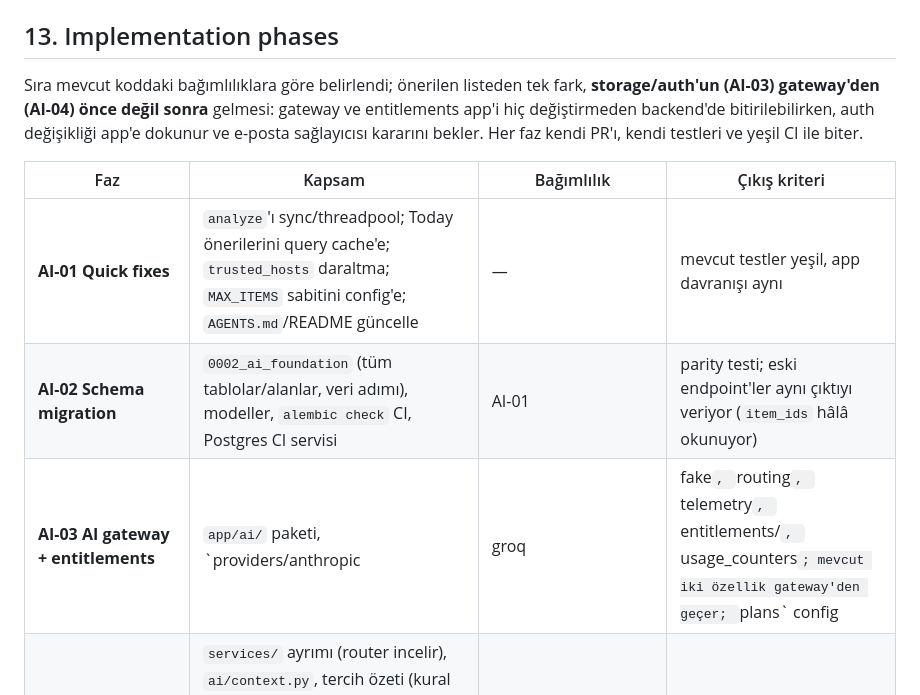
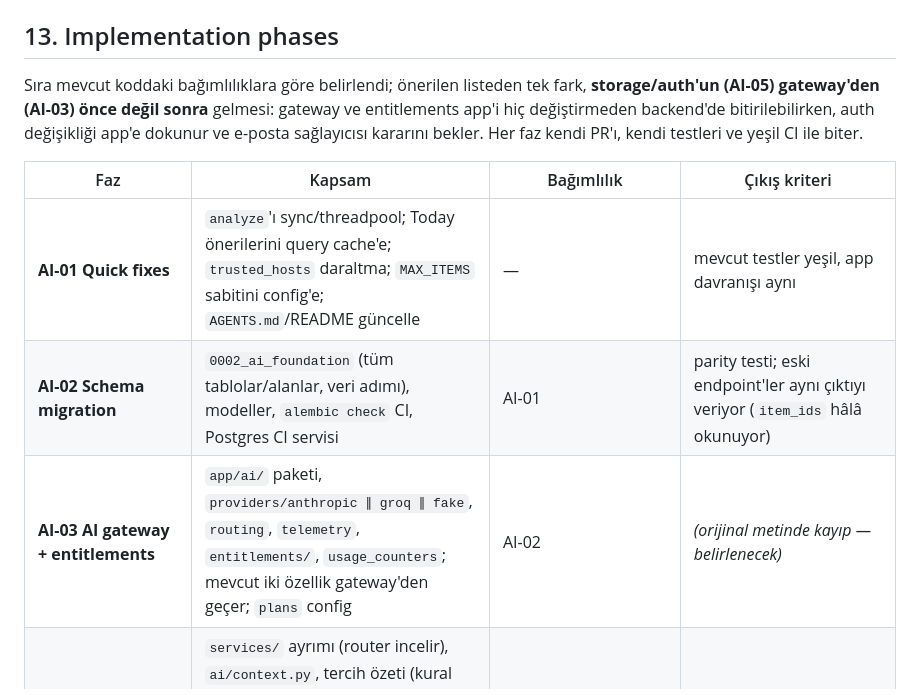
Before and after one commit to fatmakyldz/SmartWardrobe-AI, a Markdown page: docs/AI-00-foundation.md, the part around the change. Drawn GitHub-style.

Commit message:
Docs: fix AI-00 §13 phase numbers and AI-03 row; roadmap proxy check
- §13 intro: storage/auth is AI-05, gateway is AI-03.
- AI-03 table row: the '|' inside the providers cell broke the table;
  use '∥', restore the dependency (AI-02, per §13's note) and mark the
  lost exit criterion as to be decided.
- ROADMAP Phase 3: verify the per-user /auth/demo rate limit after
  deploy and set TRUSTED_PROXY_HOSTS if needed.

Co-Authored-By: Claude Opus 5.5 <noreply@anthropic.com>
Claude-Session: https://claude.ai/code/session_01Cw3Er9K1ZGY8nfBn23P71m

```diff
--- a/docs/AI-00-foundation.md
+++ b/docs/AI-00-foundation.md
@@ -387,13 +387,13 @@ Mevcut düzen korunur: pytest + SQLite + `TestClient` + `monkeypatch`; buna `pro
 
 ## 13. Implementation phases
 
-Sıra mevcut koddaki bağımlılıklara göre belirlendi; önerilen listeden tek fark, **storage/auth'un (AI-03) gateway'den (AI-04) önce değil sonra** gelmesi: gateway ve entitlements app'i hiç değiştirmeden backend'de bitirilebilirken, auth değişikliği app'e dokunur ve e-posta sağlayıcısı kararını bekler. Her faz kendi PR'ı, kendi testleri ve yeşil CI ile biter.
+Sıra mevcut koddaki bağımlılıklara göre belirlendi; önerilen listeden tek fark, **storage/auth'un (AI-05) gateway'den (AI-03) önce değil sonra** gelmesi: gateway ve entitlements app'i hiç değiştirmeden backend'de bitirilebilirken, auth değişikliği app'e dokunur ve e-posta sağlayıcısı kararını bekler. Her faz kendi PR'ı, kendi testleri ve yeşil CI ile biter.
 
 | Faz | Kapsam | Bağımlılık | Çıkış kriteri |
 | --- | --- | --- | --- |
 | **AI-01 Quick fixes** | `analyze`'ı sync/threadpool; Today önerilerini query cache'e; `trusted_hosts` daraltma; `MAX_ITEMS` sabitini config'e; `AGENTS.md`/README güncelle | — | mevcut testler yeşil, app davranışı aynı |
 | **AI-02 Schema migration** | `0002_ai_foundation` (tüm tablolar/alanlar, veri adımı), modeller, `alembic check` CI, Postgres CI servisi | AI-01 | parity testi; eski endpoint'ler aynı çıktıyı veriyor (`item_ids` hâlâ okunuyor) |
-| **AI-03 AI gateway + entitlements** | `app/ai/` paketi, \`providers/anthropic | groq | fake` ,  `routing` ,  `telemetry` ,  `entitlements/` ,  `usage\_counters` ; mevcut iki özellik gateway'den geçer;  `plans\` config |
+| **AI-03 AI gateway + entitlements** | `app/ai/` paketi, `providers/anthropic ∥ groq ∥ fake`, `routing`, `telemetry`, `entitlements/`, `usage_counters`; mevcut iki özellik gateway'den geçer; `plans` config | AI-02 | *(orijinal metinde kayıp — belirlenecek)* |
 | **AI-04 Context + services** | `services/` ayrımı (router incelir), `ai/context.py`, tercih özeti (kural tabanlı), `outfit_items` kullanımı, `GET /meta/vocab`, feedback/worn endpoint'leri (`POST /outfits/{id}/worn`, `POST /outfits` user kombini) | AI-03 | context snapshot testleri; suggest input token'ı ölçüldü |
 | **AI-05 Storage + auth foundation** | R2 private + presigned, `wardrobe_images`, yetim temizliği, blob migration script'i; access/refresh/revoke, doğrulama, sıfırlama, e-posta servisi; app token akışı | AI-02 (şema); e-posta: Resend; alan adı: api.fomertech.com | security testleri; `STORAGE_BACKEND=s3` ile smoke; `0003_cleanup` hazır ama uygulanmamış |
 | **AI-06 Intelligence features** | doğal dil intent, eksik parça analizi, kapsül gardırop (deterministik + açıklama), premium model routing | AI-04 | her feature için şema + fake testi; maliyet ölçümü |
```
Also changed, not shown: ROADMAP.md (+1 -0 lines).
